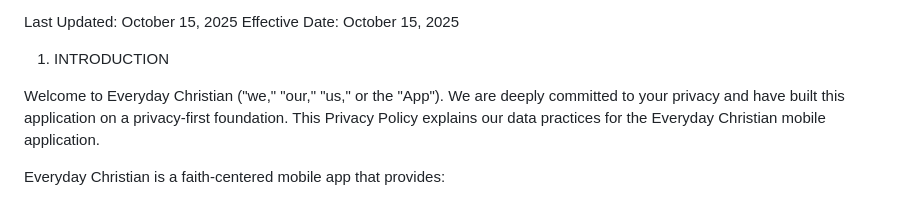
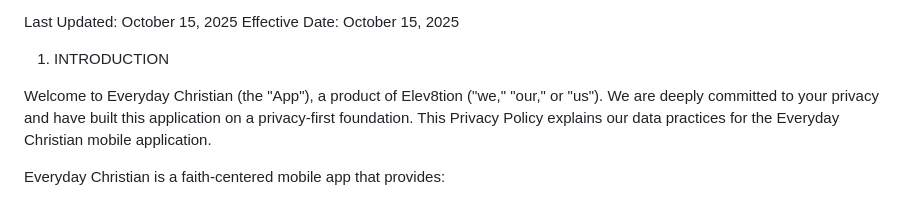
Before and after one commit to elev8tion/thereal-everyday-christian, a Markdown page: assets/legal/PRIVACY_POLICY.md, the part around the change. Rendered like a GitHub page.

```diff
--- a/assets/legal/PRIVACY_POLICY.md
+++ b/assets/legal/PRIVACY_POLICY.md
@@ -6,7 +6,7 @@ Effective Date: October 15, 2025
 
 1. INTRODUCTION
 
-Welcome to Everyday Christian ("we," "our," "us," or the "App"). We are deeply committed to your privacy and have built this application on a privacy-first foundation. This Privacy Policy explains our data practices for the Everyday Christian mobile application.
+Welcome to Everyday Christian (the "App"), a product of Elev8tion ("we," "our," or "us"). We are deeply committed to your privacy and have built this application on a privacy-first foundation. This Privacy Policy explains our data practices for the Everyday Christian mobile application.
 
 Everyday Christian is a faith-centered mobile app that provides:
 - AI-powered pastoral guidance using Google Gemini 2.0 Flash (Premium feature)
```
Also changed, not shown: assets/legal/TERMS_OF_SERVICE.md (+3 -3 lines).
